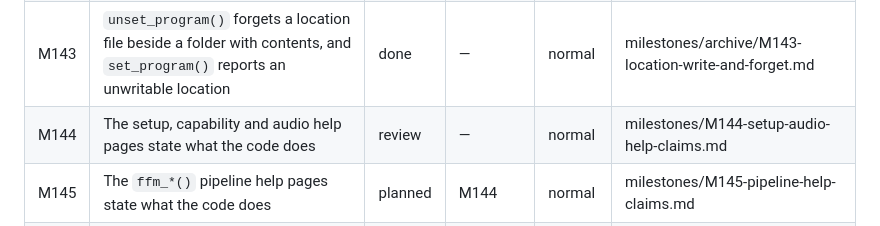
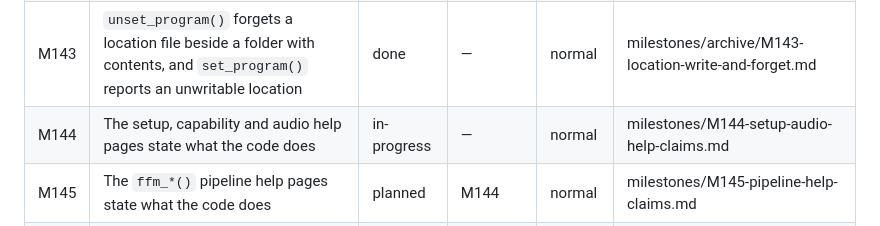
Before and after one commit to jmgirard/tidymedia, a Markdown page: cairn/ROADMAP.md, the part around the change. GitHub-like rendering.

```diff
--- a/cairn/ROADMAP.md
+++ b/cairn/ROADMAP.md
@@ -12,7 +12,7 @@ _Last hygiene check: 2026-10-18 (M143 post-merge: archived, the table keeps M141
 | M141 | `set_program()` and `unset_program()` clear an empty folder at a location path, and an unreadable location file warns | done | — | normal | milestones/archive/M141-location-folder-and-unreadable.md |
 | M142 | Two `ffm_batch()` refusals and the direct-command functions stop with their own message instead of an R error | done | — | normal | milestones/archive/M142-crash-free-refusals.md |
 | M143 | `unset_program()` forgets a location file beside a folder with contents, and `set_program()` reports an unwritable location | done | — | normal | milestones/archive/M143-location-write-and-forget.md |
-| M144 | The setup, capability and audio help pages state what the code does | review | — | normal | milestones/M144-setup-audio-help-claims.md |
+| M144 | The setup, capability and audio help pages state what the code does | in-progress | — | normal | milestones/M144-setup-audio-help-claims.md |
 | M145 | The `ffm_*()` pipeline help pages state what the code does | planned | M144 | normal | milestones/M145-pipeline-help-claims.md |
 | M146 | The crop, web-format, standardize and strip-metadata help pages state what the code does | planned | M145 | normal | milestones/M146-task-verb-help-claims.md |
 
```
Also changed, not shown: cairn/milestones/M144-setup-audio-help-claims.md (+10 -1 lines).
